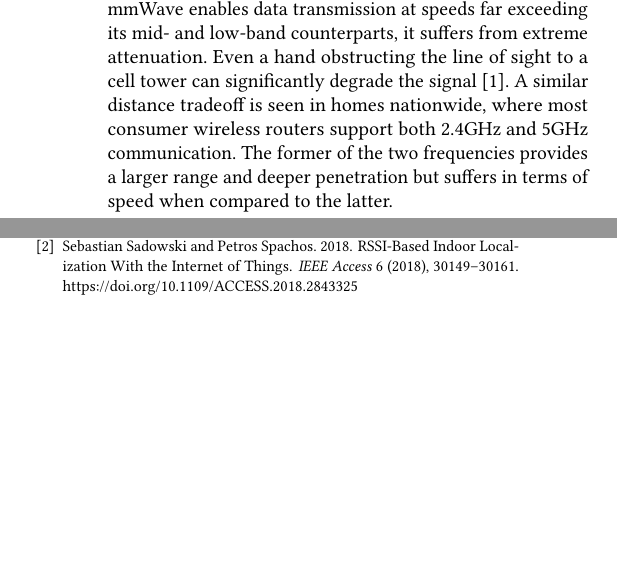
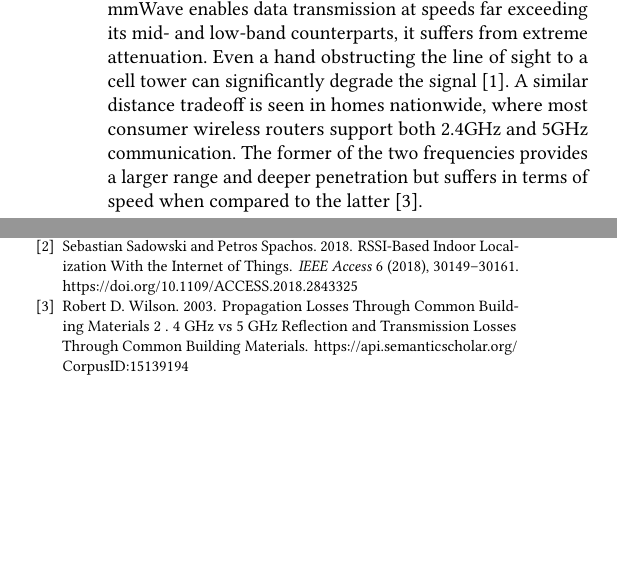
Before and after one commit to Foulgaze/598_Paper, a LaTeX paper (paper.tex, which reads body.tex, reference.bib): two parts of the columns of pages 1 and 5 of 5, joined at a grey line, cut so that both start at the same text. Compiled offline with pdfLaTeX.

Commit message:
Added citation

```diff
--- a/body.tex
+++ b/body.tex
@@ -1,7 +1,7 @@
 \section{Introduction}
 The wave of a wireless signal is defined by three components: wavelength, wave speed, and frequency. In general, assuming the wave is traveling through air, wave speed will always be the speed of light. This leaves wavelength and frequency as the components of a wireless signal that can be controlled.  There exists a tradeoff between these values, as they are inversely proportional to each other. Wireless signals with a longer wavelength travel further but have lower frequencies and high frequency signals attenuate quickly.
 
-In wireless networking, this means that faster data transmission require a closer proximity and better line of sight. This tradeoff can be seen in many walks of life. A common example is 5G cell towers using mmWave technology. While mmWave enables data transmission at speeds far exceeding its mid- and low-band counterparts, it suffers from extreme attenuation. Even a hand obstructing the line of sight to a cell tower can significantly degrade the signal \cite{handBlock}. A similar distance tradeoff is seen in homes nationwide, where most consumer wireless routers support both 2.4GHz and 5GHz communication. The former of the two frequencies provides a larger range and deeper penetration but suffers in terms of speed when compared to the latter.
+In wireless networking, this means that faster data transmission require a closer proximity and better line of sight. This tradeoff can be seen in many walks of life. A common example is 5G cell towers using mmWave technology. While mmWave enables data transmission at speeds far exceeding its mid- and low-band counterparts, it suffers from extreme attenuation. Even a hand obstructing the line of sight to a cell tower can significantly degrade the signal \cite{handBlock}. A similar distance tradeoff is seen in homes nationwide, where most consumer wireless routers support both 2.4GHz and 5GHz communication. The former of the two frequencies provides a larger range and deeper penetration but suffers in terms of speed when compared to the latter \cite{wirelessPenetration}.
 
 This tradeoff between signal strength and distance puts consumers in a no win-situation: Should they place their wireless access point (AP) in a central location to ensure broader coverage at the expense of faster 5GHz speeds, or position it closer to their primary workspace to take advantage of the high-frequency signal? While this choice might seem trivial, the difference is significant, as 5GHz signals can offer up to 10 times the data transmission rate when compared to their 2.4GHz counterparts.
 
--- a/reference.bib
+++ b/reference.bib
@@ -69,3 +69,10 @@ keywords = {Millimeter Wave, Cellular Performance, Cellular Network Measurement.
 location = {Taipei, Taiwan},
 series = {WWW '20}
 }
+
+@inproceedings{wirelessPenetration,
+  title={Propagation Losses Through Common Building Materials 2 . 4 GHz vs 5 GHz Reflection and Transmission Losses Through Common Building Materials},
+  author={Robert D. Wilson},
+  year={2003},
+  url={https://api.semanticscholar.org/CorpusID:15139194}
+}
```
